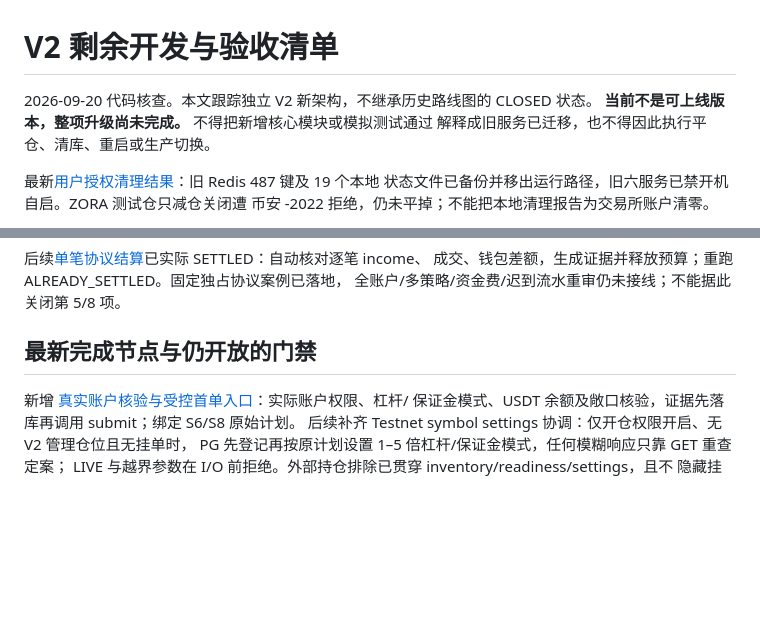
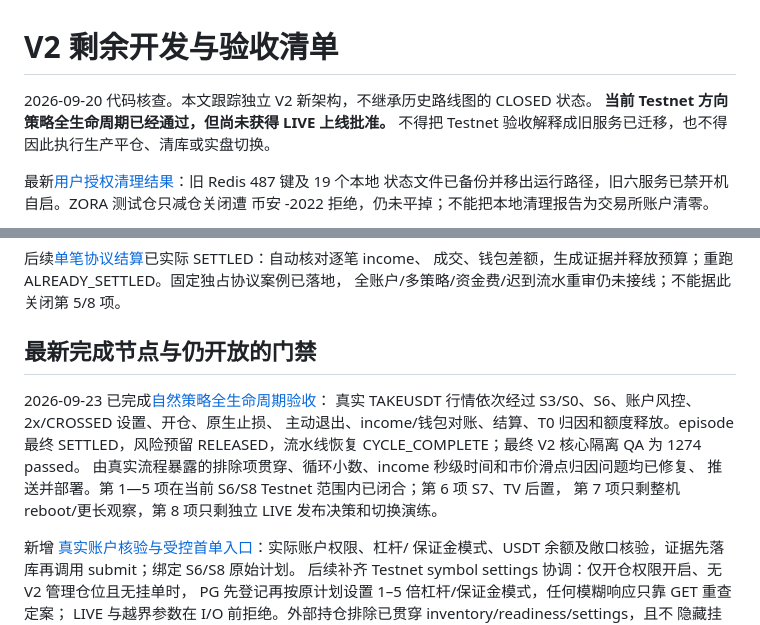
Before and after one commit to Anson-blip-xxx/trade_engine, a Markdown page: docs/v2/V2_REMAINING_WORK.md, 2 parts joined by grey strips. Drawn GitHub-style; blank space fills up the shorter version.

Commit message:
docs(v2): record natural lifecycle acceptance

```diff
--- a/docs/v2/V2_REMAINING_WORK.md
+++ b/docs/v2/V2_REMAINING_WORK.md
@@ -1,8 +1,8 @@
 # V2 剩余开发与验收清单
 
 2026-09-20 代码核查。本文跟踪独立 V2 新架构，不继承历史路线图的 CLOSED 状态。
-**当前不是可上线版本，整项升级尚未完成。** 不得把新增核心模块或模拟测试通过
-解释成旧服务已迁移，也不得因此执行平仓、清库、重启或生产切换。
+**当前 Testnet 方向策略全生命周期已经通过，但尚未获得 LIVE 上线批准。** 不得把
+Testnet 验收解释成旧服务已迁移，也不得因此执行生产平仓、清库或实盘切换。
 
 最新[用户授权清理结果](V2_RESET_RESULT_20260921.md)：旧 Redis 487 键及 19 个本地
 状态文件已备份并移出运行路径，旧六服务已禁开机自启。ZORA 测试仓只减仓关闭遭
@@ -132,6 +132,14 @@ PG 预算与订单→BTC 小额开仓→止损/止盈 NEW→reduce-only 平仓
 
 ## 最新完成节点与仍开放的门禁
 
+2026-09-23 已完成[自然策略全生命周期验收](V2_NATURAL_LIFECYCLE_ACCEPTANCE_20260923.md)：
+真实 TAKEUSDT 行情依次经过 S3/S0、S6、账户风控、2x/CROSSED 设置、开仓、原生止损、
+主动退出、income/钱包对账、结算、T0 归因和额度释放。episode 最终 SETTLED，风险预留
+RELEASED，流水线恢复 CYCLE_COMPLETE；最终 V2 核心隔离 QA 为 1274 passed。
+由真实流程暴露的排除项贯穿、循环小数、income 秒级时间和市价滑点归因问题均已修复、
+推送并部署。第 1—5 项在当前 S6/S8 Testnet 范围内已闭合；第 6 项 S7、TV 后置，
+第 7 项只剩整机 reboot/更长观察，第 8 项只剩独立 LIVE 发布决策和切换演练。
+
 新增 [真实账户核验与受控首单入口](V2_VENUE_READINESS.md)：实际账户权限、杠杆/
 保证金模式、USDT 余额及敞口核验，证据先落库再调用 submit；绑定 S6/S8 原始计划。
 后续补齐 Testnet symbol settings 协调：仅开仓权限开启、无 V2 管理仓位且无挂单时，
```
Also changed, not shown: docs/v2/V2_NATURAL_LIFECYCLE_ACCEPTANCE_20260923.md (added, +57 -0 lines).
